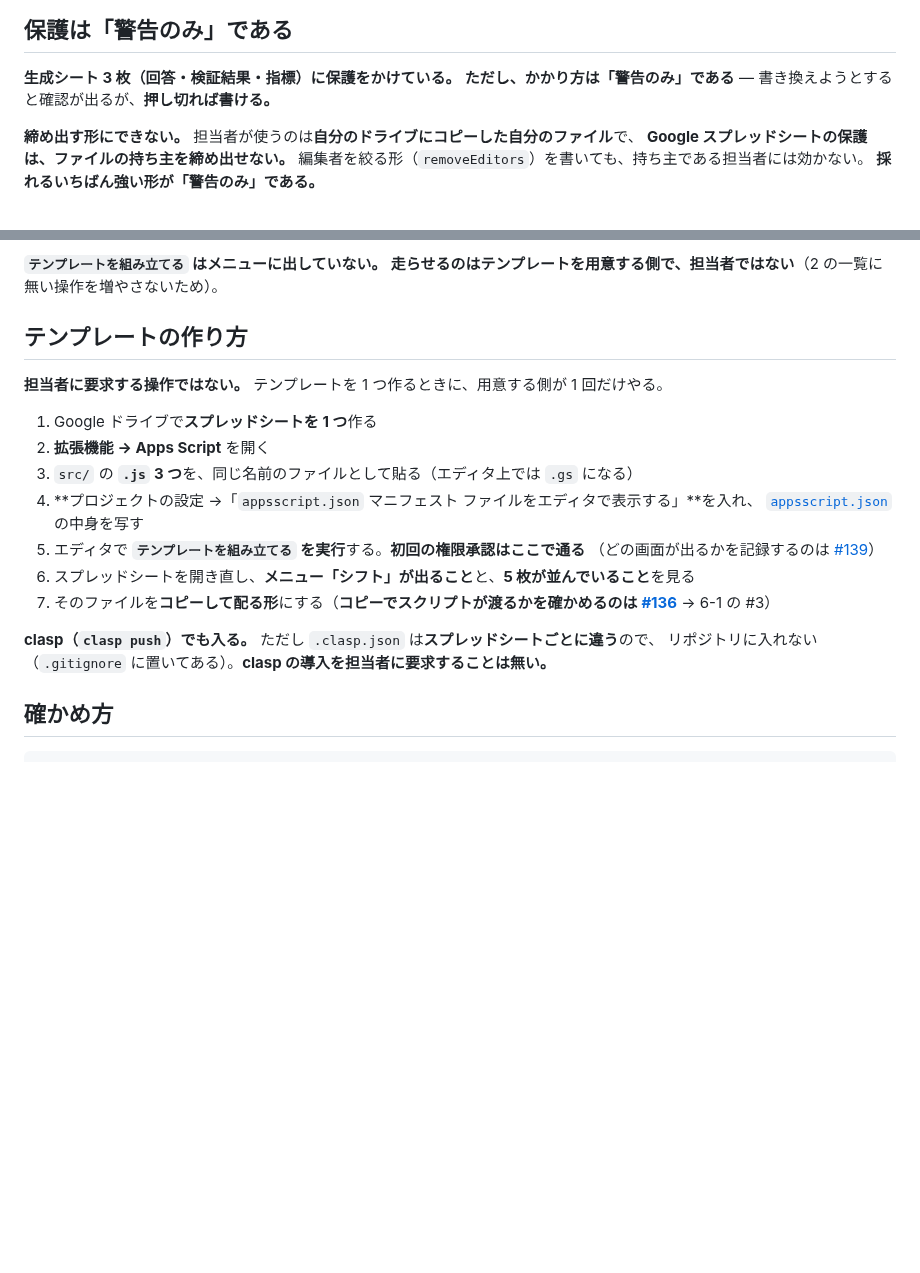
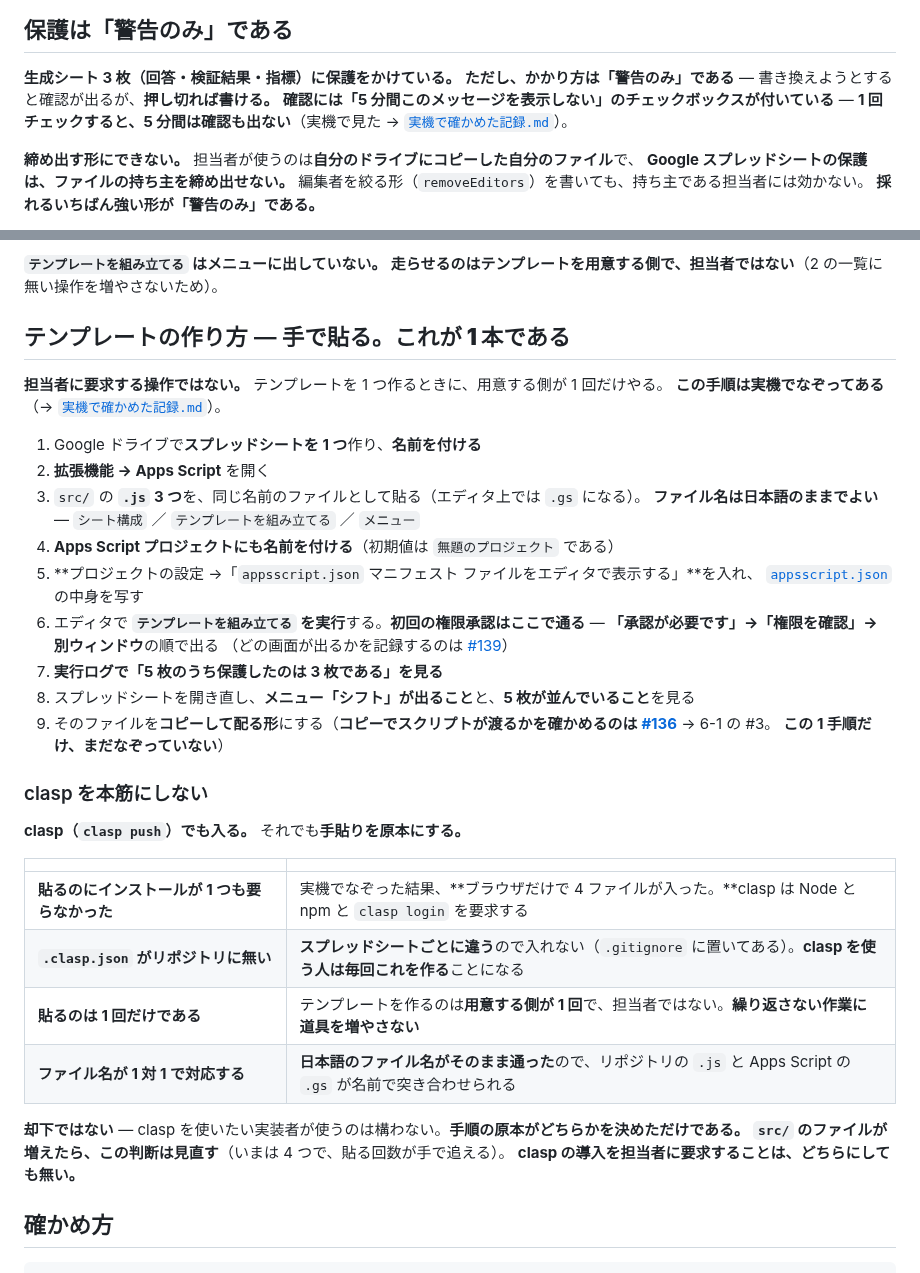
Before and after one commit to jun-eg/school-festival-shift, a Markdown page: src/README.md, 2 parts joined by grey strips. Rendered like a GitHub page; blank space fills up the shorter version.

```diff
--- a/src/README.md
+++ b/src/README.md
@@ -53,6 +53,8 @@
 
 **生成シート 3 枚（回答・検証結果・指標）に保護をかけている。**
 **ただし、かかり方は「警告のみ」である** — 書き換えようとすると確認が出るが、**押し切れば書ける。**
+**確認には「5 分間このメッセージを表示しない」のチェックボックスが付いている** —
+**1 回チェックすると、5 分間は確認も出ない**（実機で見た → [`実機で確かめた記録.md`](実機で確かめた記録.md)）。
 
 **締め出す形にできない。** 担当者が使うのは**自分のドライブにコピーした自分のファイル**で、
 **Google スプレッドシートの保護は、ファイルの持ち主を締め出せない。**
@@ -77,23 +79,41 @@
 **`テンプレートを組み立てる` はメニューに出していない。**
 **走らせるのはテンプレートを用意する側で、担当者ではない**（2 の一覧に無い操作を増やさないため）。
 
-## テンプレートの作り方
+## テンプレートの作り方 — **手で貼る。これが 1 本である**
 
 **担当者に要求する操作ではない。** テンプレートを 1 つ作るときに、用意する側が 1 回だけやる。
+**この手順は実機でなぞってある**（→ [`実機で確かめた記録.md`](実機で確かめた記録.md)）。
 
-1. Google ドライブで**スプレッドシートを 1 つ**作る
+1. Google ドライブで**スプレッドシートを 1 つ**作り、**名前を付ける**
 2. **拡張機能 → Apps Script** を開く
-3. `src/` の **`.js` 3 つ**を、同じ名前のファイルとして貼る（エディタ上では `.gs` になる）
-4. **プロジェクトの設定 →「`appsscript.json` マニフェスト ファイルをエディタで表示する」**を入れ、
+3. `src/` の **`.js` 3 つ**を、同じ名前のファイルとして貼る（エディタ上では `.gs` になる）。
+   **ファイル名は日本語のままでよい** — `シート構成` ／ `テンプレートを組み立てる` ／ `メニュー`
+4. **Apps Script プロジェクトにも名前を付ける**（初期値は `無題のプロジェクト` である）
+5. **プロジェクトの設定 →「`appsscript.json` マニフェスト ファイルをエディタで表示する」**を入れ、
    [`appsscript.json`](appsscript.json) の中身を写す
-5. エディタで **`テンプレートを組み立てる` を実行**する。**初回の権限承認はここで通る**
+6. エディタで **`テンプレートを組み立てる` を実行**する。**初回の権限承認はここで通る** —
+   **「承認が必要です」→「権限を確認」→ 別ウィンドウ**の順で出る
    （どの画面が出るかを記録するのは [#139](https://github.com/jun-eg/school-festival-shift/issues/139)）
-6. スプレッドシートを開き直し、**メニュー「シフト」が出ること**と、**5 枚が並んでいること**を見る
-7. そのファイルを**コピーして配る形**にする（**コピーでスクリプトが渡るかを確かめるのは
-   [#136](https://github.com/jun-eg/school-festival-shift/issues/136)** → 6-1 の #3）
+7. **実行ログで「5 枚のうち保護したのは 3 枚である」を見る**
+8. スプレッドシートを開き直し、**メニュー「シフト」が出ること**と、**5 枚が並んでいること**を見る
+9. そのファイルを**コピーして配る形**にする（**コピーでスクリプトが渡るかを確かめるのは
+   [#136](https://github.com/jun-eg/school-festival-shift/issues/136)** → 6-1 の #3。
+   **この 1 手順だけ、まだなぞっていない**）
 
-**clasp（`clasp push`）でも入る。** ただし `.clasp.json` は**スプレッドシートごとに違う**ので、
-リポジトリに入れない（`.gitignore` に置いてある）。**clasp の導入を担当者に要求することは無い。**
+### clasp を本筋にしない
+
+**clasp（`clasp push`）でも入る。** それでも**手貼りを原本にする。**
+
+| | |
+| --- | --- |
+| **貼るのにインストールが 1 つも要らなかった** | 実機でなぞった結果、**ブラウザだけで 4 ファイルが入った。**clasp は Node と npm と `clasp login` を要求する |
+| **`.clasp.json` がリポジトリに無い** | **スプレッドシートごとに違う**ので入れない（`.gitignore` に置いてある）。**clasp を使う人は毎回これを作る**ことになる |
+| **貼るのは 1 回だけである** | テンプレートを作るのは**用意する側が 1 回**で、担当者ではない。**繰り返さない作業に道具を増やさない** |
+| **ファイル名が 1 対 1 で対応する** | **日本語のファイル名がそのまま通った**ので、リポジトリの `.js` と Apps Script の `.gs` が名前で突き合わせられる |
+
+**却下ではない** — clasp を使いたい実装者が使うのは構わない。**手順の原本がどちらかを決めただけである。**
+**`src/` のファイルが増えたら、この判断は見直す**（いまは 4 つで、貼る回数が手で追える）。
+**clasp の導入を担当者に要求することは、どちらにしても無い。**
 
 ## 確かめ方
 
```
Also changed, not shown: src/実機で確かめた記録.md (+66 -10 lines).
